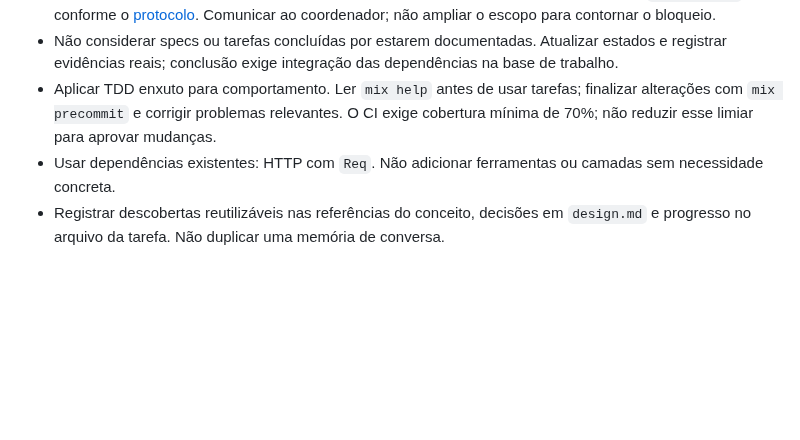
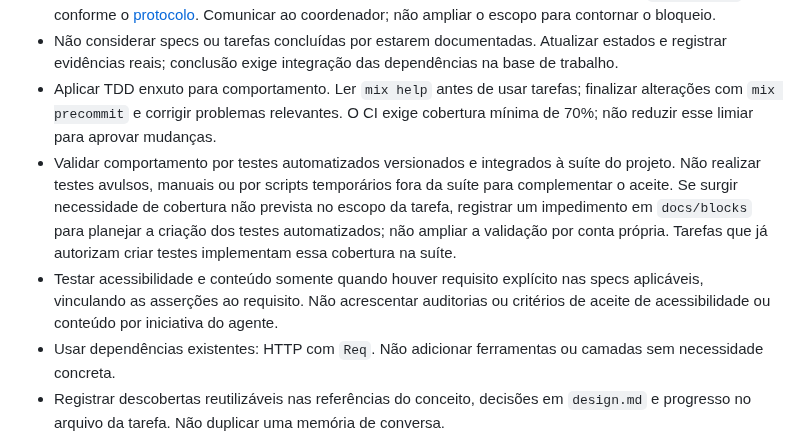
Before and after one commit to brecabral/planner, a Markdown page: AGENTS.md, the part around the change. Drawn GitHub-style; blank space fills up the shorter version.

Commit message:
docs: require suite-based validation within specified scope

```diff
--- a/AGENTS.md
+++ b/AGENTS.md
@@ -49,6 +49,8 @@ Comece pela tarefa solicitada. Leia apenas os documentos e trechos necessários;
 - Ao encontrar impedimento, parar a tarefa, preservar o trabalho e registrar evidências em `docs/blocks`, conforme o [protocolo](docs/blocks/README.md). Comunicar ao coordenador; não ampliar o escopo para contornar o bloqueio.
 - Não considerar specs ou tarefas concluídas por estarem documentadas. Atualizar estados e registrar evidências reais; conclusão exige integração das dependências na base de trabalho.
 - Aplicar TDD enxuto para comportamento. Ler `mix help` antes de usar tarefas; finalizar alterações com `mix precommit` e corrigir problemas relevantes. O CI exige cobertura mínima de 70%; não reduzir esse limiar para aprovar mudanças.
+- Validar comportamento por testes automatizados versionados e integrados à suíte do projeto. Não realizar testes avulsos, manuais ou por scripts temporários fora da suíte para complementar o aceite. Se surgir necessidade de cobertura não prevista no escopo da tarefa, registrar um impedimento em `docs/blocks` para planejar a criação dos testes automatizados; não ampliar a validação por conta própria. Tarefas que já autorizam criar testes implementam essa cobertura na suíte.
+- Testar acessibilidade e conteúdo somente quando houver requisito explícito nas specs aplicáveis, vinculando as asserções ao requisito. Não acrescentar auditorias ou critérios de aceite de acessibilidade ou conteúdo por iniciativa do agente.
 - Usar dependências existentes: HTTP com `Req`. Não adicionar ferramentas ou camadas sem necessidade concreta.
 - Registrar descobertas reutilizáveis nas referências do conceito, decisões em `design.md` e progresso no arquivo da tarefa. Não duplicar uma memória de conversa.
 - Manter instruções operacionais somente no README. Ao mover documentos, corrigir os links e índices afetados.
```
